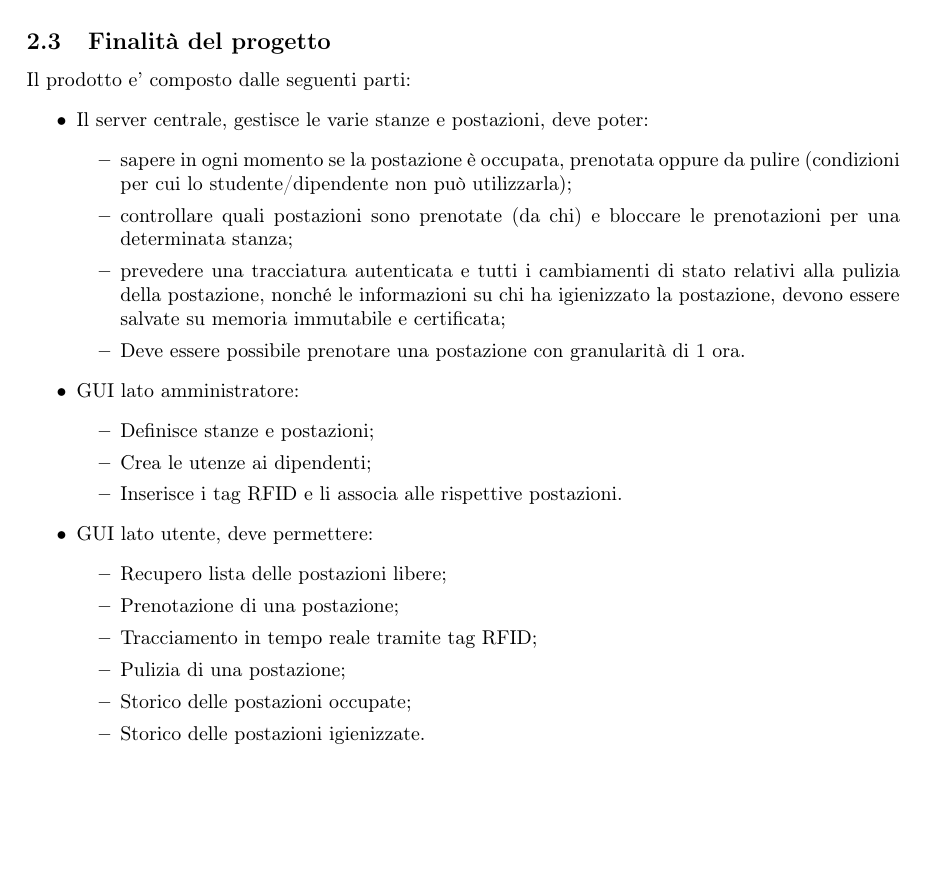
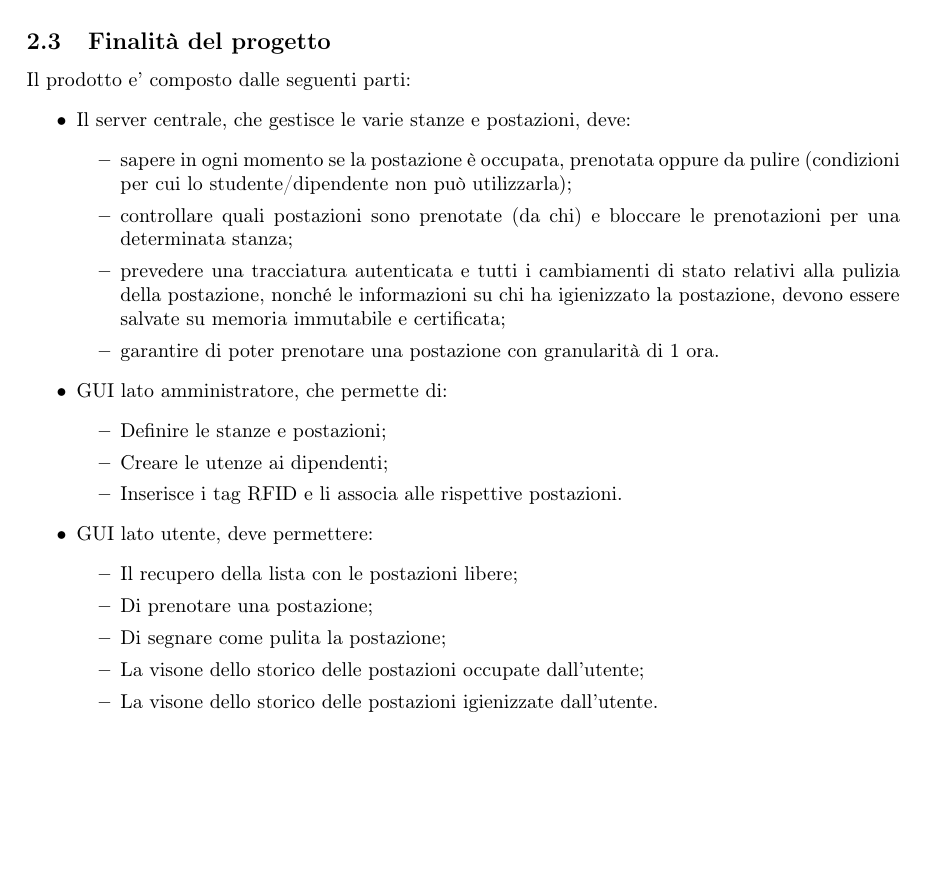
Before and after one commit to MercurySeven/project-docs, a LaTeX document (Interni/StudioDiFattibilità/StudioDiFattibilità.tex, which reads Interni/StudioDiFattibilità/components/fattibilità-c1.tex): part of page 6 of 18, cut so that both start at the same text. Compiled offline with pdfLaTeX.

Commit message:
Sistemato parzialmente C1, in attesa di @Giosh99

```diff
--- a/Interni/StudioDiFattibilità/components/fattibilità-c1.tex
+++ b/Interni/StudioDiFattibilità/components/fattibilità-c1.tex
@@ -16,7 +16,7 @@ Il capitolato vuole realizzare un sistema che permetta di tutelare la salute e l
 \subsection{Finalità del progetto}
 Il prodotto e' composto dalle seguenti parti:
 \begin{itemize}
-\item Il server centrale, gestisce le varie stanze e postazioni, deve poter:
+\item Il server centrale, che gestisce le varie stanze e postazioni, deve:
 \begin{itemize}
 \item sapere in ogni momento se la postazione è occupata, prenotata oppure da pulire (condizioni per cui
 lo studente/dipendente non può utilizzarla);
@@ -24,22 +24,21 @@ lo studente/dipendente non può utilizzarla);
 \item prevedere una tracciatura autenticata e tutti i cambiamenti di stato relativi alla pulizia della
 postazione, nonché le informazioni su chi ha igienizzato la postazione, devono essere salvate su
 memoria immutabile e certificata;
-\item Deve essere possibile prenotare una postazione con granularità di 1 ora.
+\item garantire di poter prenotare una postazione con granularità di 1 ora.
 \end{itemize}
-\item GUI lato amministratore:
+\item GUI lato amministratore, che permette di:
 \begin{itemize}
-\item Definisce stanze e postazioni;
-\item Crea le utenze ai dipendenti;
+\item Definire le stanze e postazioni;
+\item Creare le utenze ai dipendenti;
 \item Inserisce i tag RFID e li associa alle rispettive postazioni.
 \end{itemize}
 \item GUI lato utente, deve permettere:
 \begin{itemize}
-\item Recupero lista delle postazioni libere;
-\item Prenotazione di una postazione;
-\item Tracciamento in tempo reale tramite tag RFID;
-\item Pulizia di una postazione;
-\item Storico delle postazioni occupate;
-\item Storico delle postazioni igienizzate.
+\item Il recupero della lista con le postazioni libere;
+\item Di prenotare una postazione;
+\item Di segnare come pulita la postazione;
+\item La visone dello storico delle postazioni occupate dall'utente;
+\item La visone dello storico delle postazioni igienizzate dall'utente.
 \end{itemize}
 \end{itemize}
 
```
